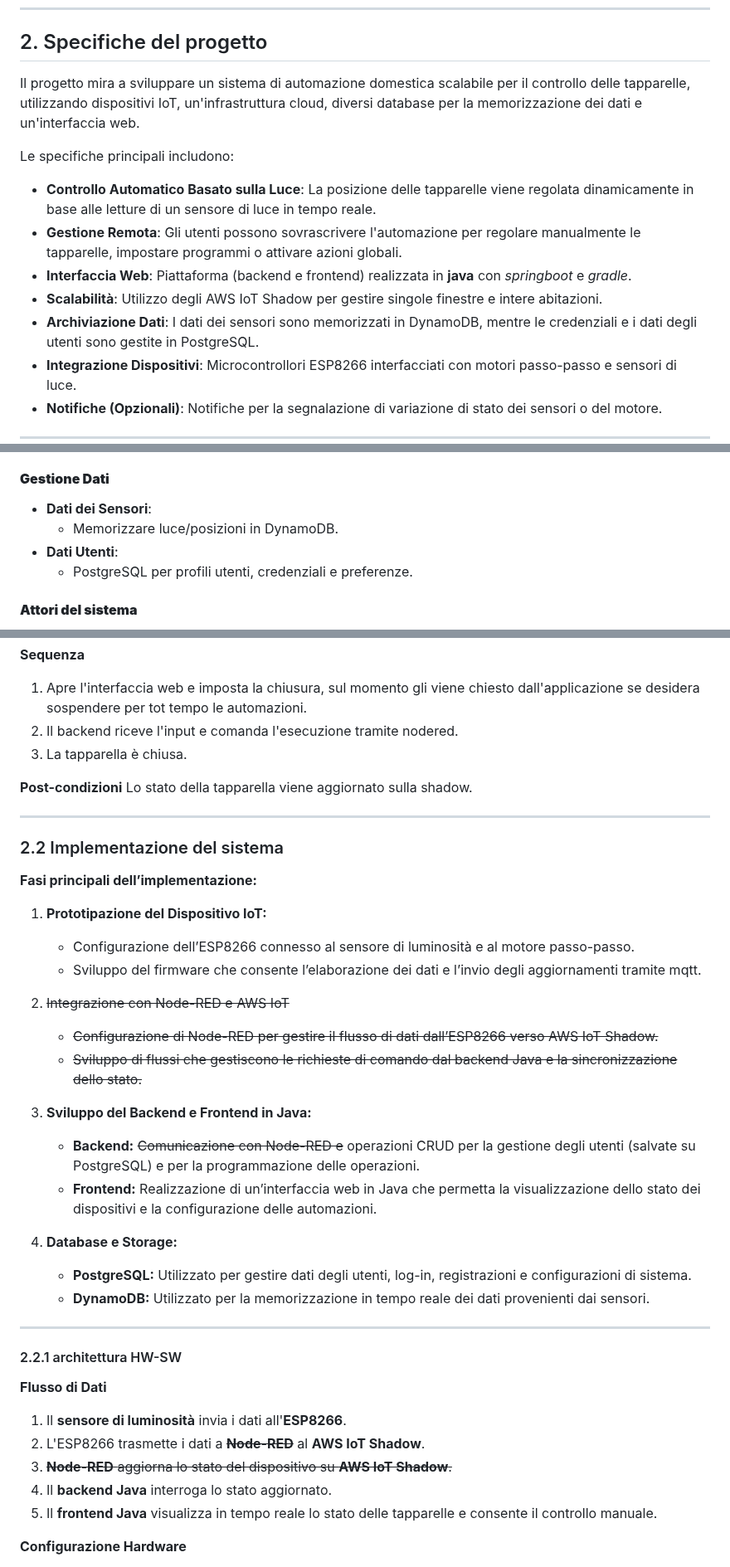
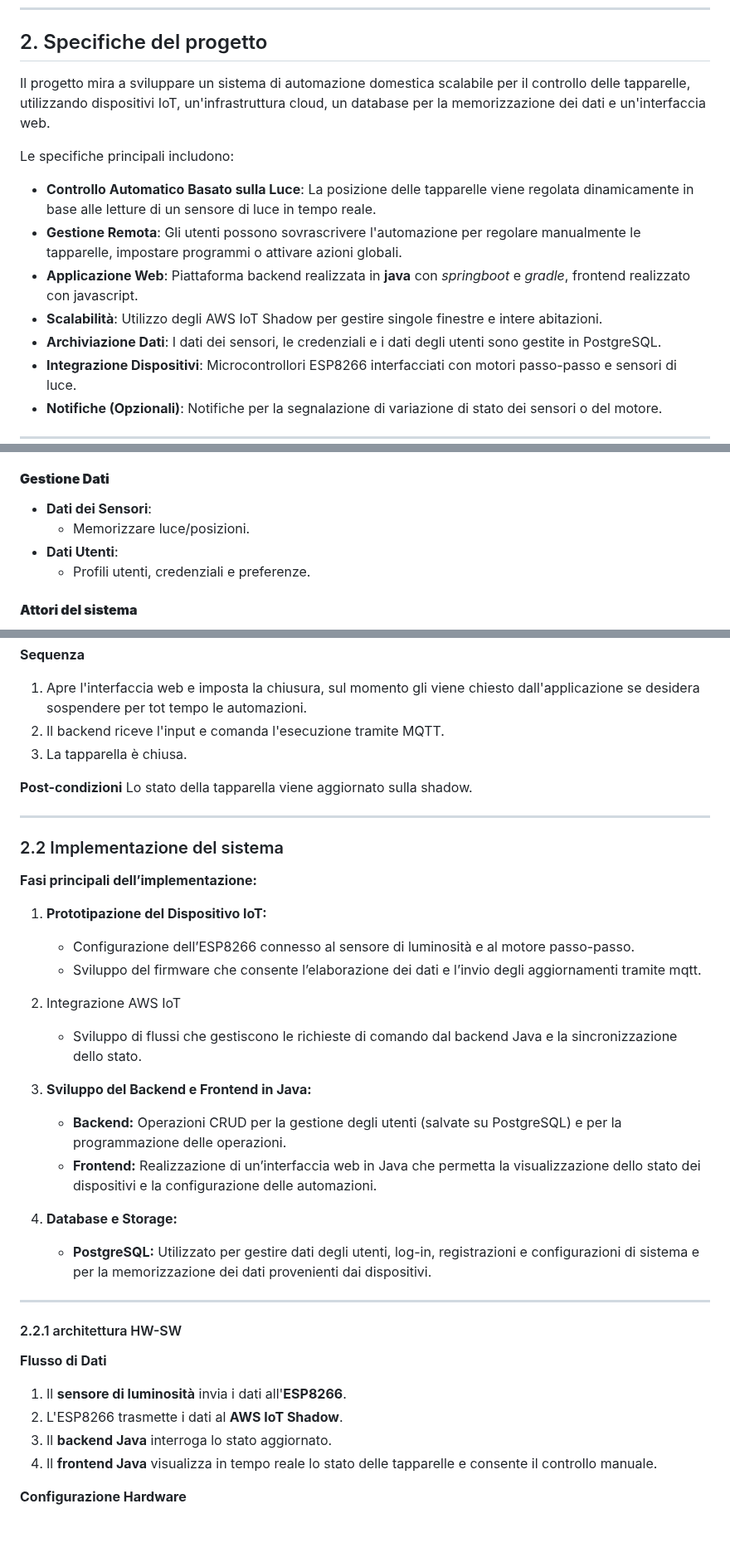
Before and after one commit to TheMastro-11/Home-automation-roller-shutters, a Markdown page: README.md, 3 parts joined by grey strips. Shown at 83% size. Rendered like a GitHub page; blank space fills up the shorter version.

```diff
--- a/SAL.md
+++ b/README.md
@@ -10,14 +10,14 @@
 ---
 
 ## 2. Specifiche del progetto
-Il progetto mira a sviluppare un sistema di automazione domestica scalabile per il controllo delle tapparelle, utilizzando dispositivi IoT, un'infrastruttura cloud, diversi database per la memorizzazione dei dati e un'interfaccia web.
+Il progetto mira a sviluppare un sistema di automazione domestica scalabile per il controllo delle tapparelle, utilizzando dispositivi IoT, un'infrastruttura cloud, un database per la memorizzazione dei dati e un'interfaccia web.
 
 Le specifiche principali includono:
 - **Controllo Automatico Basato sulla Luce**: La posizione delle tapparelle viene regolata dinamicamente in base alle letture di un sensore di luce in tempo reale.
 - **Gestione Remota**: Gli utenti possono sovrascrivere l'automazione per regolare manualmente le tapparelle, impostare programmi o attivare azioni globali.
-- **Interfaccia Web**: Piattaforma (backend e frontend) realizzata in **java** con *springboot* e *gradle*.
+- **Applicazione Web**: Piattaforma backend realizzata in **java** con *springboot* e *gradle*, frontend realizzato con javascript.
 - **Scalabilità**: Utilizzo degli AWS IoT Shadow per gestire singole finestre e intere abitazioni.
-- **Archiviazione Dati**: I dati dei sensori sono memorizzati in DynamoDB, mentre le credenziali e i dati degli utenti sono gestite in PostgreSQL.
+- **Archiviazione Dati**: I dati dei sensori, le credenziali e i dati degli utenti sono gestite in PostgreSQL.
 - **Integrazione Dispositivi**: Microcontrollori ESP8266 interfacciati con motori passo-passo e sensori di luce.
 - **Notifiche (Opzionali)**: Notifiche per la segnalazione di variazione di stato dei sensori o del motore.
 
@@ -54,9 +54,9 @@ Le specifiche principali includono:
 
 #### **Gestione Dati**
 - **Dati dei Sensori**:
-  - Memorizzare luce/posizioni in DynamoDB.
+  - Memorizzare luce/posizioni.
 - **Dati Utenti**:
-  - PostgreSQL per profili utenti, credenziali e preferenze.
+  - Profili utenti, credenziali e preferenze.
 
 #### **Attori del sistema**
 1. **Proprietario/Utente Finale:**
@@ -97,7 +97,7 @@ Un utente vuole farsi un riposino pomeridiano e decide di chiudere le tapparelle
 
 **Sequenza**
 1. Apre l'interfaccia web e imposta la chiusura, sul momento gli viene chiesto dall'applicazione se desidera sospendere per tot tempo le automazioni.
-2. Il backend riceve l'input e comanda l'esecuzione tramite nodered.
+2. Il backend riceve l'input e comanda l'esecuzione tramite MQTT.
 1. La tapparella è chiusa.
 
 **Post-condizioni**
@@ -112,26 +112,23 @@ Lo stato della tapparella viene aggiornato sulla shadow.
 1. **Prototipazione del Dispositivo IoT:**
    - Configurazione dell’ESP8266 connesso al sensore di luminosità e al motore passo-passo.
    - Sviluppo del firmware che consente l’elaborazione dei dati e l’invio degli aggiornamenti tramite mqtt.
-2. ~~Integrazione con Node-RED e AWS IoT~~
-   - ~~Configurazione di Node-RED per gestire il flusso di dati dall’ESP8266 verso AWS IoT Shadow.~~
-   - ~~Sviluppo di flussi che gestiscono le richieste di comando dal backend Java e la sincronizzazione dello stato.~~
+2. Integrazione AWS IoT
+   - Sviluppo di flussi che gestiscono le richieste di comando dal backend Java e la sincronizzazione dello stato.
 
 3. **Sviluppo del Backend e Frontend in Java:**
-   - **Backend:** ~~Comunicazione con Node-RED e~~ operazioni CRUD per la gestione degli utenti (salvate su PostgreSQL) e per la programmazione delle operazioni.
+   - **Backend:** Operazioni CRUD per la gestione degli utenti (salvate su PostgreSQL) e per la programmazione delle operazioni.
    - **Frontend:** Realizzazione di un’interfaccia web in Java che permetta la visualizzazione dello stato dei dispositivi e la configurazione delle automazioni.
 4. **Database e Storage:**
-   - **PostgreSQL:** Utilizzato per gestire dati degli utenti, log-in, registrazioni e configurazioni di sistema.
-   - **DynamoDB:** Utilizzato per la memorizzazione in tempo reale dei dati provenienti dai sensori.
+   - **PostgreSQL:** Utilizzato per gestire dati degli utenti, log-in, registrazioni e configurazioni di sistema e per la memorizzazione dei dati provenienti dai dispositivi.
 
 ---
 
 #### 2.2.1 architettura HW-SW
 **Flusso di Dati**
 1. Il **sensore di luminosità** invia i dati all'**ESP8266**.
-2. L'ESP8266 trasmette i dati a ~~**Node-RED**~~ al **AWS IoT Shadow**.
-3. ~~**Node-RED** aggiorna lo stato del dispositivo su **AWS IoT Shadow**.~~
-4. Il **backend Java** interroga lo stato aggiornato.
-5. Il **frontend Java** visualizza in tempo reale lo stato delle tapparelle e consente il controllo manuale.
+2. L'ESP8266 trasmette i dati al **AWS IoT Shadow**.
+3. Il **backend Java** interroga lo stato aggiornato.
+4. Il **frontend Java** visualizza in tempo reale lo stato delle tapparelle e consente il controllo manuale.
 
 **Configurazione Hardware**
 - **Configurazione ESP8266**:
```
Also changed, not shown: other parts of README.md (+9 -27 lines).
